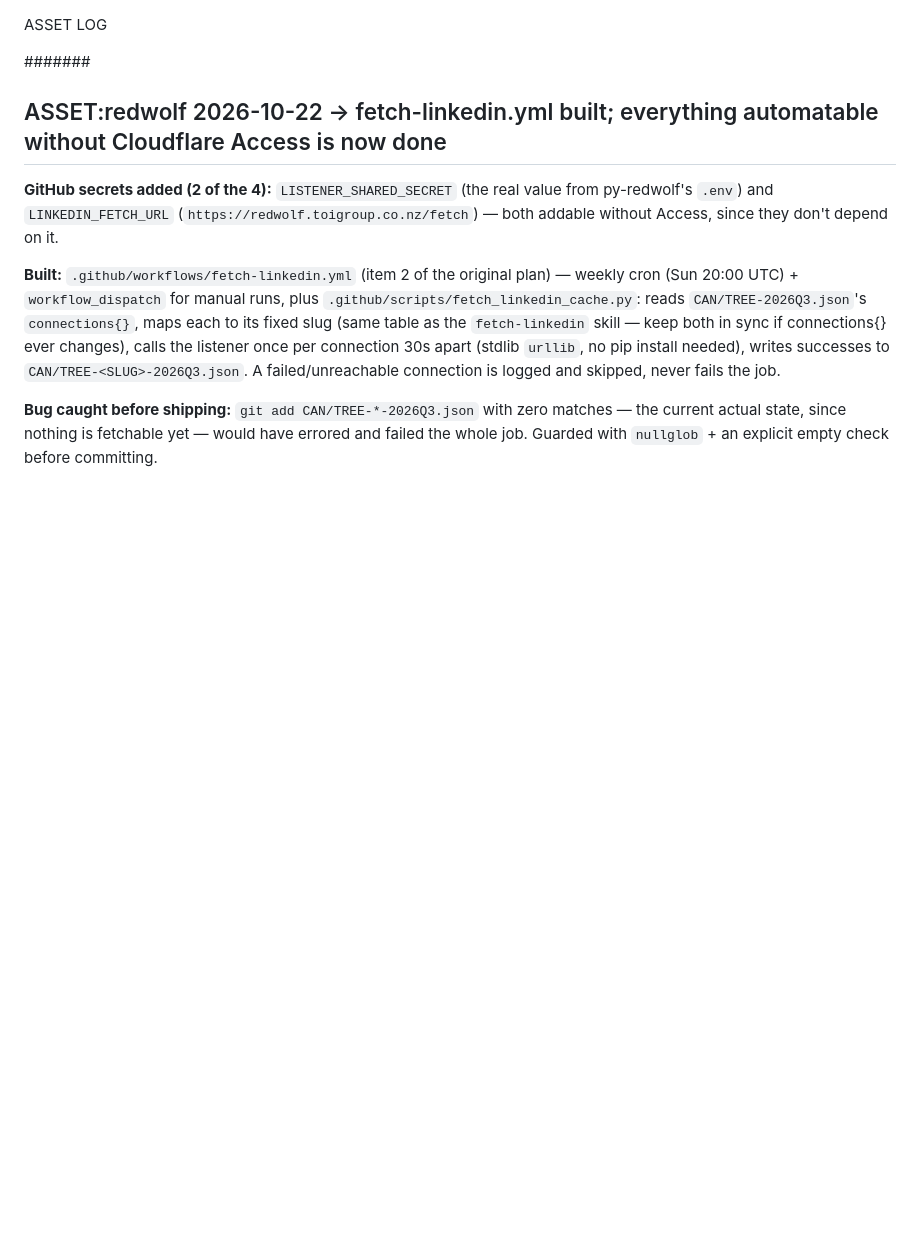
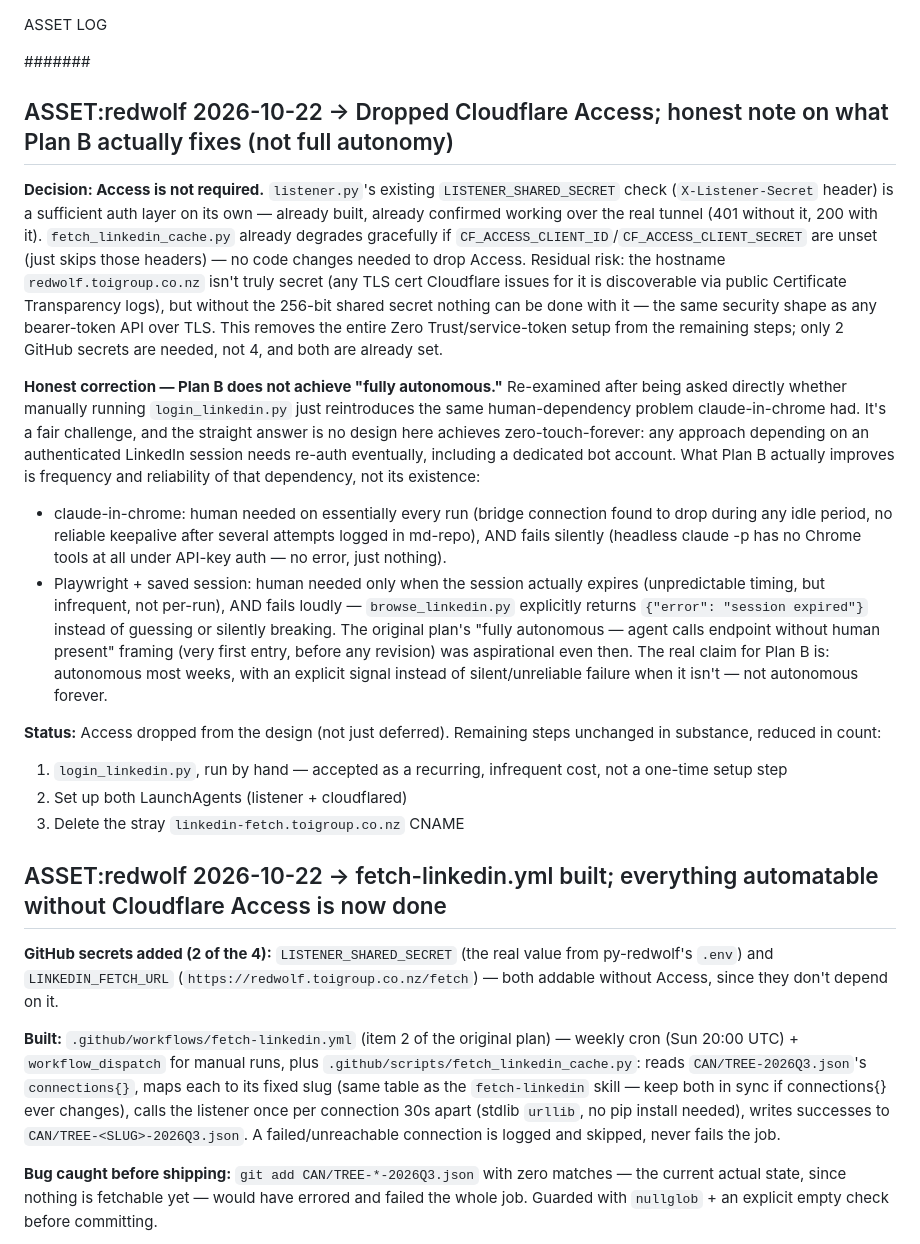
Before and after one commit to jayreck996/md-redwolf, a Markdown page: MAY/ASSET-2026Q3.md, the part around the change. GitHub-like rendering; blank space fills up the shorter version.

Commit message:
log(asset): drop Cloudflare Access from design; honest correction on autonomy claim
Access removed as a requirement -- LISTENER_SHARED_SECRET alone is
sufficient, code already degrades gracefully without the CF_ACCESS_*
secrets. Also logs a direct correction: Plan B does not achieve full
autonomy, it improves the frequency/reliability of the human-login
dependency relative to claude-in-chrome, not its existence. The
original 'fully autonomous' framing from the very first plan entry
was aspirational.

Co-Authored-By: Claude Sonnet 5 <noreply@anthropic.com>

```diff
--- a/MAY/ASSET-2026Q3.md
+++ b/MAY/ASSET-2026Q3.md
@@ -1,6 +1,54 @@
 ASSET LOG
 
 ####### <!-- ANCHOR MARKER - ADD ALL NEW ASSET ENTRIES DIRECTLY BELOW THIS LINE -->
+
+## ASSET:redwolf 2026-10-22 -> Dropped Cloudflare Access; honest note on what Plan B actually fixes (not full autonomy)
+
+**Decision: Access is not required.** `listener.py`'s existing
+`LISTENER_SHARED_SECRET` check (`X-Listener-Secret` header) is a
+sufficient auth layer on its own — already built, already confirmed
+working over the real tunnel (401 without it, 200 with it).
+`fetch_linkedin_cache.py` already degrades gracefully if
+`CF_ACCESS_CLIENT_ID`/`CF_ACCESS_CLIENT_SECRET` are unset (just skips
+those headers) — no code changes needed to drop Access. Residual risk:
+the hostname `redwolf.toigroup.co.nz` isn't truly secret (any TLS cert
+Cloudflare issues for it is discoverable via public Certificate
+Transparency logs), but without the 256-bit shared secret nothing can
+be done with it — the same security shape as any bearer-token API over
+TLS. This removes the entire Zero Trust/service-token setup from the
+remaining steps; only 2 GitHub secrets are needed, not 4, and both are
+already set.
+
+**Honest correction — Plan B does not achieve "fully autonomous."**
+Re-examined after being asked directly whether manually running
+`login_linkedin.py` just reintroduces the same human-dependency problem
+claude-in-chrome had. It's a fair challenge, and the straight answer is
+no design here achieves zero-touch-forever: any approach depending on
+an authenticated LinkedIn session needs re-auth eventually, including
+a dedicated bot account. What Plan B actually improves is frequency and
+reliability of that dependency, not its existence:
+  - claude-in-chrome: human needed on essentially every run (bridge
+    connection found to drop during any idle period, no reliable
+    keepalive after several attempts logged in md-repo), AND fails
+    silently (headless claude -p has no Chrome tools at all under
+    API-key auth — no error, just nothing).
+  - Playwright + saved session: human needed only when the session
+    actually expires (unpredictable timing, but infrequent, not
+    per-run), AND fails loudly — `browse_linkedin.py` explicitly
+    returns `{"error": "session expired"}` instead of guessing or
+    silently breaking.
+The original plan's "fully autonomous — agent calls endpoint without
+human present" framing (very first entry, before any revision) was
+aspirational even then. The real claim for Plan B is: autonomous most
+weeks, with an explicit signal instead of silent/unreliable failure
+when it isn't — not autonomous forever.
+
+**Status:** Access dropped from the design (not just deferred).
+Remaining steps unchanged in substance, reduced in count:
+  1. `login_linkedin.py`, run by hand — accepted as a recurring,
+     infrequent cost, not a one-time setup step
+  2. Set up both LaunchAgents (listener + cloudflared)
+  3. Delete the stray `linkedin-fetch.toigroup.co.nz` CNAME
 
 ## ASSET:redwolf 2026-10-22 -> fetch-linkedin.yml built; everything automatable without Cloudflare Access is now done
 
```
